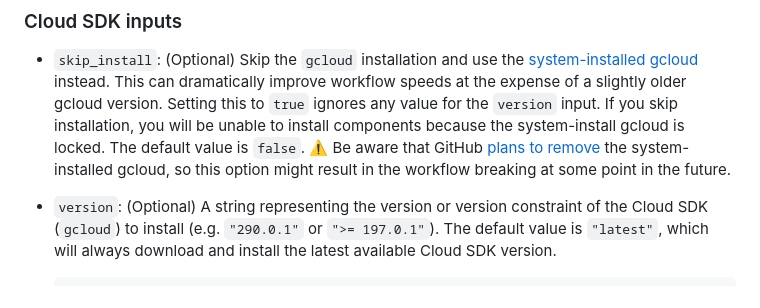
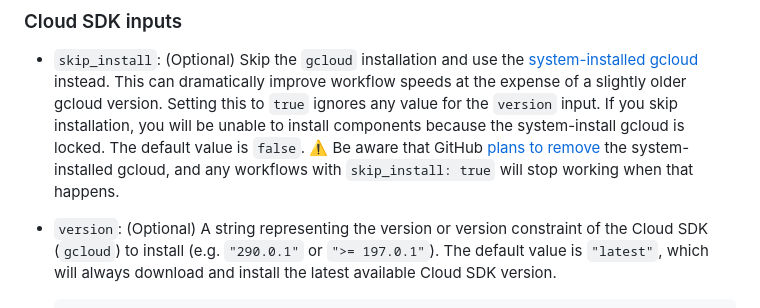
Before and after one commit to google-github-actions/setup-gcloud, a Markdown page: README.md, the part around the change. Drawn GitHub-style.

Commit message:
tweak wording
Signed-off-by: Ethan Davidson <ethanmdavidson@gmail.com>

```diff
--- a/README.md
+++ b/README.md
@@ -59,8 +59,8 @@ jobs:
     skip installation, you will be unable to install components because the
     system-install gcloud is locked. The default value is `false`. ⚠️ Be aware
     that GitHub [plans to remove](https://github.com/actions/runner-images/issues/7101)
-    the system-installed gcloud, so this option might result in the workflow
-    breaking at some point in the future.
+    the system-installed gcloud, and any workflows with `skip_install: true`
+    will stop working when that happens.
 
 -   `version`: (Optional) A string representing the version or version
     constraint of the Cloud SDK (`gcloud`) to install (e.g. `"290.0.1"` or `">=
```
